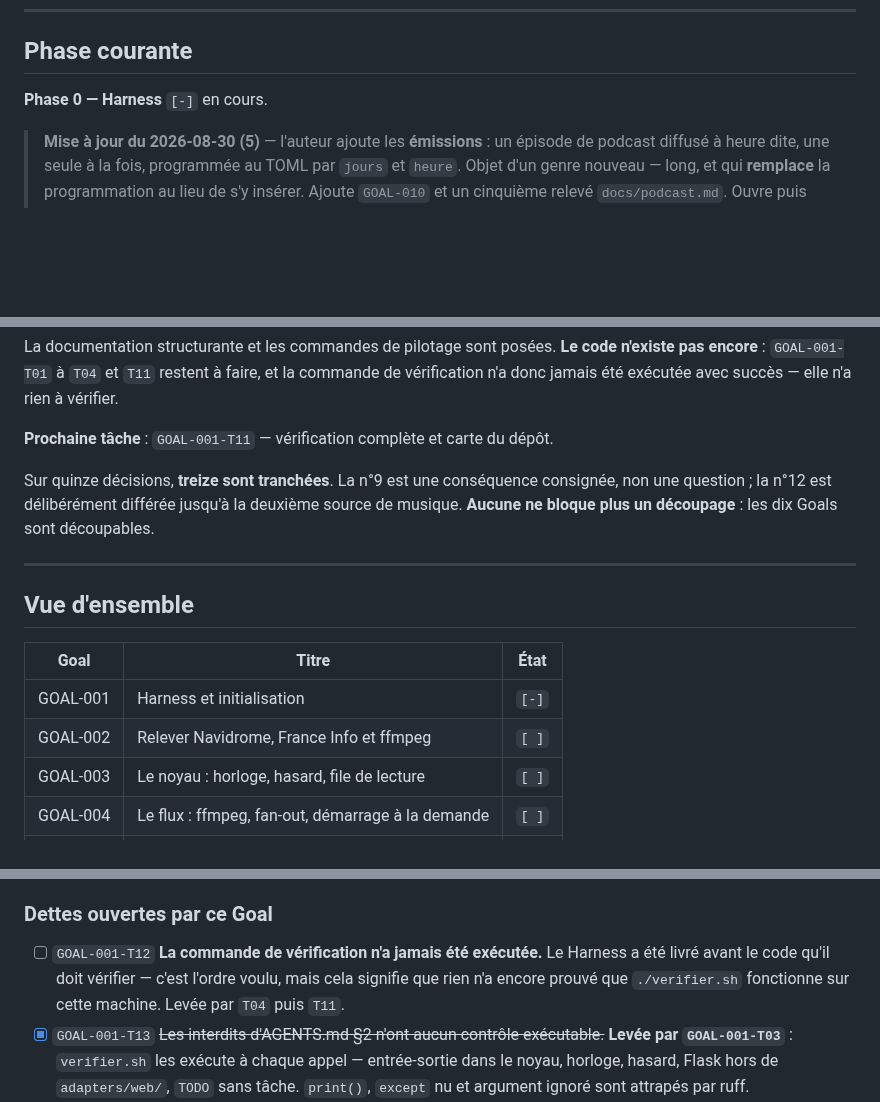
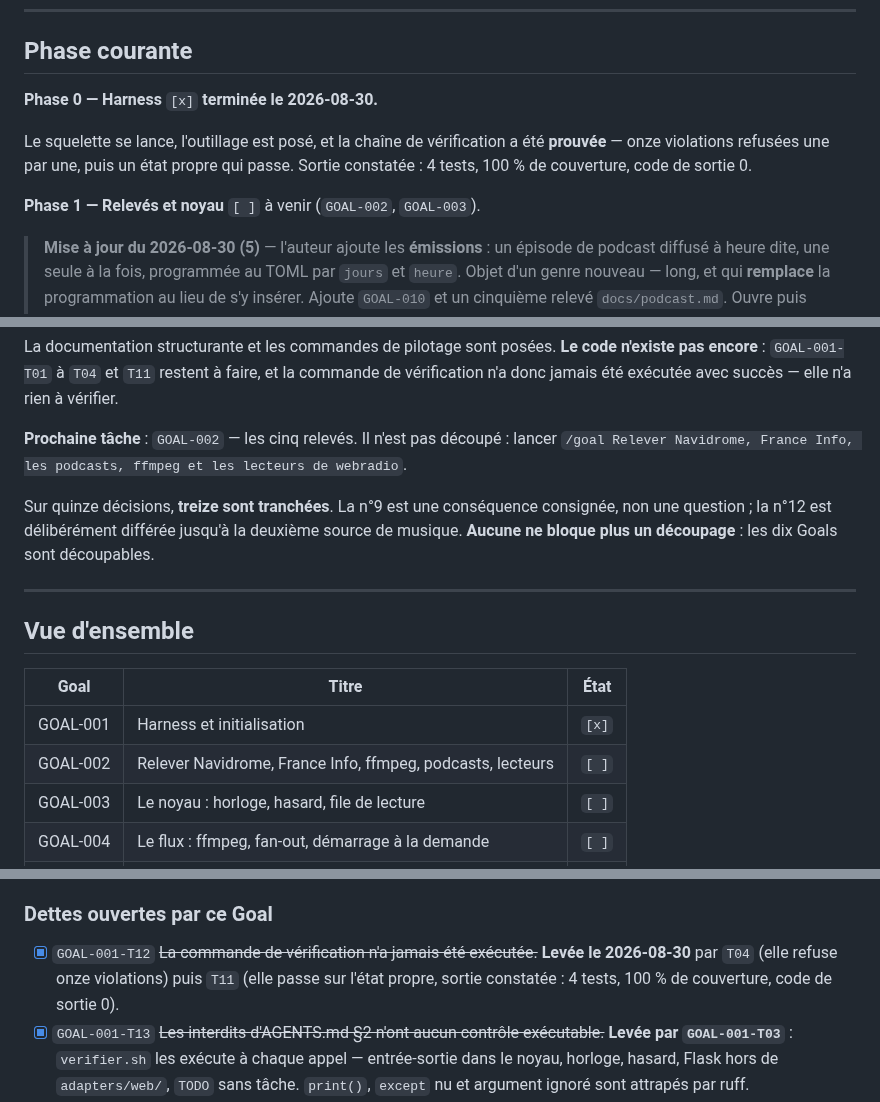
Before and after one commit to c4software/Personnal-WebRadio, a Markdown page: TASKS.md, 3 parts joined by grey strips. Rendered like a GitHub page; blank space fills up the shorter version.

```diff
--- a/TASKS.md
+++ b/TASKS.md
@@ -28,7 +28,13 @@ Rappel (AGENTS.md §1.1) : `code écrit ≠ tâche terminée`.
 
 ## Phase courante
 
-**Phase 0 — Harness** `[-]` en cours.
+**Phase 0 — Harness** `[x]` **terminée le 2026-08-30.**
+
+Le squelette se lance, l'outillage est posé, et la chaîne de vérification a été
+**prouvée** — onze violations refusées une par une, puis un état propre qui
+passe. Sortie constatée : 4 tests, 100 % de couverture, code de sortie 0.
+
+**Phase 1 — Relevés et noyau** `[ ]` à venir (`GOAL-002`, `GOAL-003`).
 
 > **Mise à jour du 2026-08-30 (5)** — l'auteur ajoute les **émissions** : un
 > épisode de podcast diffusé à heure dite, une seule à la fois, programmée au
@@ -79,7 +85,9 @@ La documentation structurante et les commandes de pilotage sont posées.
 faire, et la commande de vérification n'a donc jamais été exécutée avec succès —
 elle n'a rien à vérifier.
 
-**Prochaine tâche** : `GOAL-001-T11` — vérification complète et carte du dépôt.
+**Prochaine tâche** : `GOAL-002` — les cinq relevés. Il n'est pas découpé :
+lancer `/goal Relever Navidrome, France Info, les podcasts, ffmpeg et les
+lecteurs de webradio`.
 
 Sur quinze décisions, **treize sont tranchées**. La n°9 est une conséquence
 consignée, non une question ; la n°12 est délibérément différée jusqu'à la
@@ -92,8 +100,8 @@ Goals sont découpables.
 
 | Goal | Titre | État |
 |---|---|---|
-| GOAL-001 | Harness et initialisation | `[-]` |
-| GOAL-002 | Relever Navidrome, France Info et ffmpeg | `[ ]` |
+| GOAL-001 | Harness et initialisation | `[x]` |
+| GOAL-002 | Relever Navidrome, France Info, ffmpeg, podcasts, lecteurs | `[ ]` |
 | GOAL-003 | Le noyau : horloge, hasard, file de lecture | `[ ]` |
 | GOAL-004 | Le flux : ffmpeg, fan-out, démarrage à la demande | `[ ]` |
 | GOAL-005 | La grille horaire et les moments thématiques | `[ ]` |
@@ -201,11 +209,10 @@ de sortie non nul obtenu pour une autre raison.
 
 ### Dettes ouvertes par ce Goal
 
-- [ ] `GOAL-001-T12` **La commande de vérification n'a jamais été exécutée.**
-      Le Harness a été livré avant le code qu'il doit vérifier — c'est l'ordre
-      voulu, mais cela signifie que rien n'a encore prouvé que
-      `./verifier.sh`
-      fonctionne sur cette machine. Levée par `T04` puis `T11`.
+- [x] `GOAL-001-T12` ~~La commande de vérification n'a jamais été exécutée.~~
+      **Levée le 2026-08-30** par `T04` (elle refuse onze violations) puis `T11`
+      (elle passe sur l'état propre, sortie constatée : 4 tests, 100 % de
+      couverture, code de sortie 0).
 - [x] `GOAL-001-T13` ~~Les interdits d'AGENTS.md §2 n'ont aucun contrôle
       exécutable.~~ **Levée par `GOAL-001-T03`** : `verifier.sh` les exécute à
       chaque appel — entrée-sortie dans le noyau, horloge, hasard, Flask hors de
```
Also changed, not shown: other parts of TASKS.md (+2 -2 lines), ARCHITECTURE.md (+18 -5 lines).
